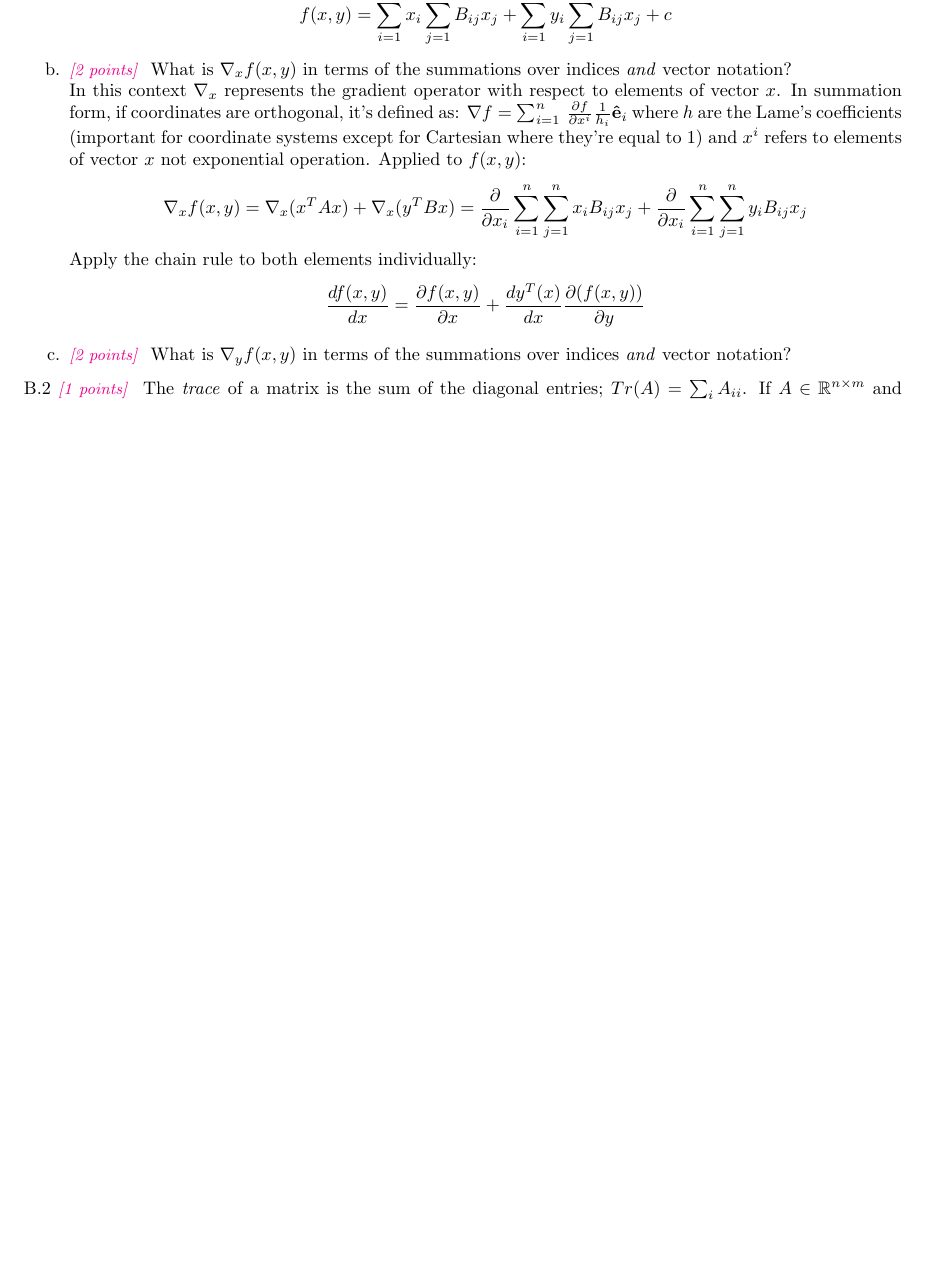
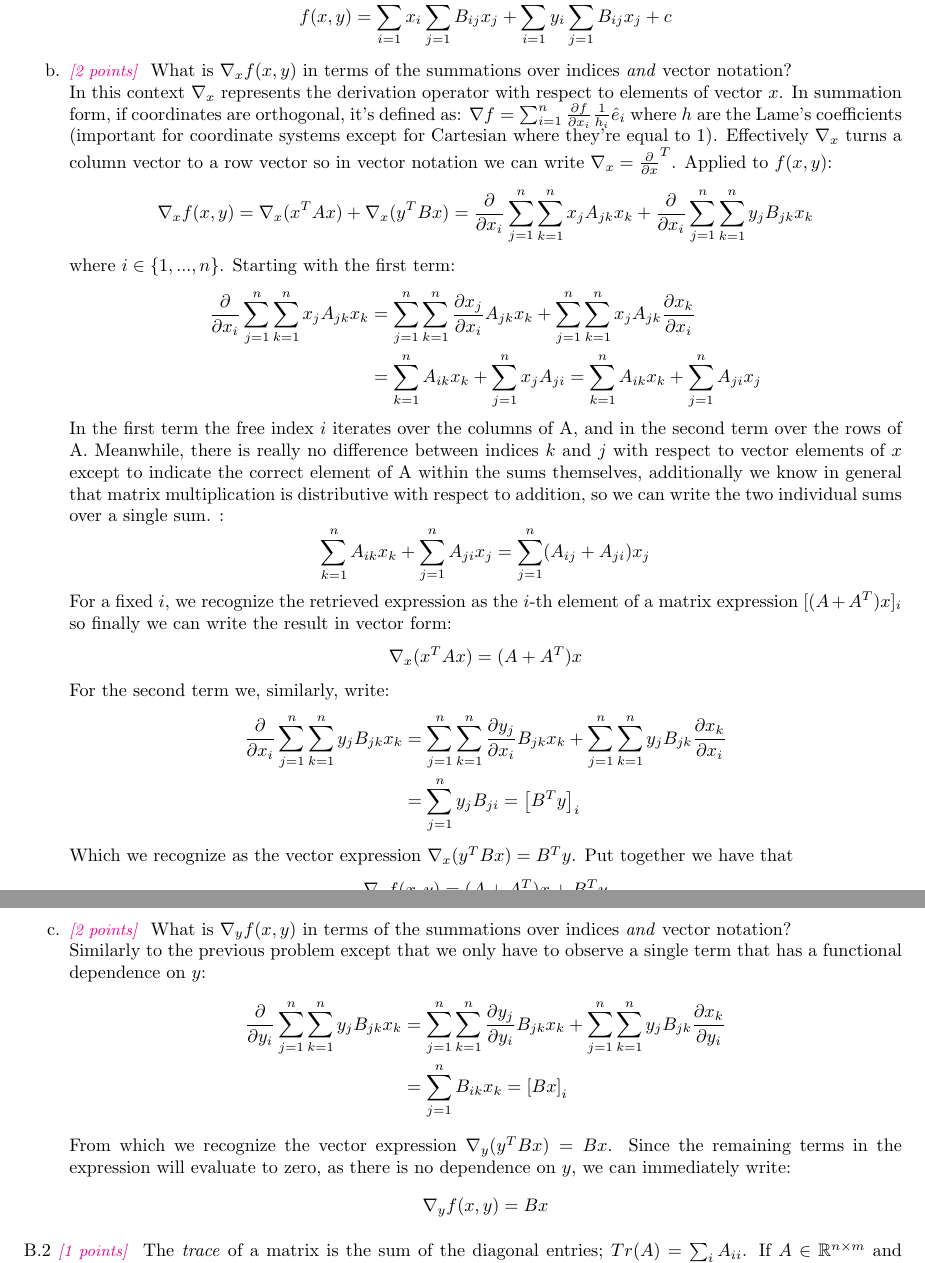
Before and after one commit to DinoBektesevic/CSE546_HW, a LaTeX document (main.tex): part of page 7 of 9 before the commit and two parts of pages 7 and 8 of 10 after it, the two joined at a grey line, cut so that both start at the same text, the shorter picture padded with empty space. Compiled offline with pdfLaTeX.

Commit message:
Vector calculus problem solved.

```diff
--- a/main.tex
+++ b/main.tex
@@ -299,11 +299,42 @@ A.10 For possibly non-symmetric $\mat{A}, \mat{B} \in \R^{n \times n}$ and $c \i
 	$$ f(x, y) = \sum_{i=1}^n x_i \sum_{j=1}^n B_{ij}x_j + \sum_{i=1}^n y_i \sum_{j=1}^n B_{ij}x_j + c$$
 
 	\item \points{2} What is $\nabla_x f(x,y)$ in terms of the summations over indices \emph{and} vector notation?\\
-	In this context $\nabla_x$ represents the gradient operator with respect to elements of vector $x$. In summation form, if coordinates are orthogonal, it's defined as: $\nabla f = \sum_{i=1}^n \, \frac{\partial f}{\partial x^{i}}\frac{1}{h_i}\mathbf{\hat{e}}_i$ where $h$ are the Lame's coefficients (important for coordinate systems except for Cartesian where they're equal to 1) and $x^i$ refers to elements of vector $x$ not exponential operation. Applied to $f(x,y)$:
-	$$ \nabla_x f(x, y) = \nabla_x (x^TAx) + \nabla_x (y^TBx) = \frac{\partial}{\partial x_i}\sum_{i=1}^n\sum_{j=1}^n x_iB_{ij}x_j + \frac{\partial}{\partial x_i}\sum_{i=1}^n \sum_{j=1}^n y_iB_{ij}x_j $$
-	Apply the chain rule to both elements individually:
-	$$\frac{df(x,y)}{d x} = \frac{\partial f(x,y)}{\partial x} + \dfrac{dy^T(x)}{d x} \frac{\partial (f(x,y))}{\partial y}$$
-	\item \points{2} What is $\nabla_y f(x,y)$ in terms of the summations over indices \emph{and} vector notation?
+	In this context $\nabla_x$ represents the derivation operator with respect to elements of vector $x$. In summation form, if coordinates are orthogonal, it's defined as: $\nabla f = \sum_{i=1}^n \frac{\partial f}{\partial x_i}\frac{1}{h_i}\hat e_i$ where $h$ are the Lame's coefficients (important for coordinate systems except for Cartesian where they're equal to 1). Effectively $\nabla_x$ turns a column vector to a row vector so in vector notation we can write $\nabla_x = \frac{\partial}{\partial x}^T$. Applied to $f(x,y)$:
+	$$ \nabla_x f(x, y) = \nabla_x (x^TAx) + \nabla_x (y^TBx) =
+	\frac{\partial }{\partial x_i}\sum_{j=1}^n\sum_{k=1}^n x_jA_{jk}x_k
+	+
+	\frac{\partial}{\partial x_i} \sum_{j=1}^n \sum_{k=1}^n y_jB_{jk}x_k $$
+	where $i \in \{1,...,n\}$. Starting with the first term:
+	\begin{align*}
+	  \frac{\partial}{\partial x_i}\sum_{j=1}^n\sum_{k=1}^n x_jA_{jk}x_k &=
+	  \sum_{j=1}^n\sum_{k=1}^n \frac{\partial x_j}{\partial x_i}A_{jk}x_k +
+	  \sum_{j=1}^n\sum_{k=1}^n x_jA_{jk}\frac{\partial x_k}{\partial x_i} \\
+	  &= \sum_{k=1}^n A_{ik}x_k + \sum_{j=1}^n x_jA_{ji} = \sum_{k=1}^n A_{ik}x_k + \sum_{j=1}^n A_{ji}x_j
+	\end{align*}
+	In the first term the free index $i$ iterates over the columns of A, and in the second term over the rows of A. Meanwhile, there is really no difference between indices $k$ and $j$ with respect to vector elements of $x$ except to indicate the correct element of A within the sums themselves, additionally we know in general that matrix multiplication is distributive with respect to addition, so we can write the two individual sums over a single sum. :
+	$$ \sum_{k=1}^n A_{ik}x_k + \sum_{j=1}^n A_{ji}x_j = \sum_{j=1}^n (A_{ij} + A_{ji})x_j$$
+	For a fixed $i$, we recognize the retrieved expression as the $i$-th element of a matrix expression $[(A+A^T)x]_i$ so finally we can write the result in vector form:
+	$$\nabla_x (x^TAx) = (A+A^T)x$$
+	For the second term we, similarly, write:
+	\begin{align*}
+	  \frac{\partial}{\partial x_i}\sum_{j=1}^n\sum_{k=1}^n y_jB_{jk}x_k &=
+	  \sum_{j=1}^n\sum_{k=1}^n \frac{\partial y_j}{\partial x_i}B_{jk}x_k +
+	  \sum_{j=1}^n\sum_{k=1}^n y_jB_{jk}\frac{\partial x_k}{\partial x_i} \\
+	  &= \sum_{j=1}^n y_jB_{ji}   = \left[B^Ty\right]_i
+	\end{align*}
+	Which we recognize as the vector expression $\nabla_x (y^TBx) = B^Ty$. Put together we have that
+	$$\nabla_x f(x,y) = (A+A^T)x + B^Ty$$
+
+	\item \points{2} What is $\nabla_y f(x,y)$ in terms of the summations over indices \emph{and} vector notation?\\
+	Similarly to the previous problem except that we only have to observe a single term that has a functional dependence on $y$:
+	\begin{align*}
+	  \frac{\partial}{\partial y_i}\sum_{j=1}^n\sum_{k=1}^n y_jB_{jk}x_k &=
+	  \sum_{j=1}^n\sum_{k=1}^n \frac{\partial y_j}{\partial y_i}B_{jk}x_k +
+	  \sum_{j=1}^n\sum_{k=1}^n y_jB_{jk}\frac{\partial x_k}{\partial y_i} \\
+	  &= \sum_{j=1}^n B_{ik}x_k   = \left[Bx\right]_i
+	\end{align*}
+	From which we recognize the vector expression $\nabla_y (y^TBx) = Bx$. Since the remaining terms in the expression will evaluate to zero, as there is no dependence on $y$, we can immediately write:
+	$$\nabla_y f(x,y) = Bx$$
 \end{enumerate}
 
 B.2 \points{1} The \textit{trace} of a matrix is the sum of the diagonal entries; $Tr(A) = \sum_i A_{ii}$. If $A\in\mathbb{R}^{n\times m}$ and $B\in\mathbb{R}^{m\times n}$, show that $Tr(AB) = Tr(BA)$.\\
```
